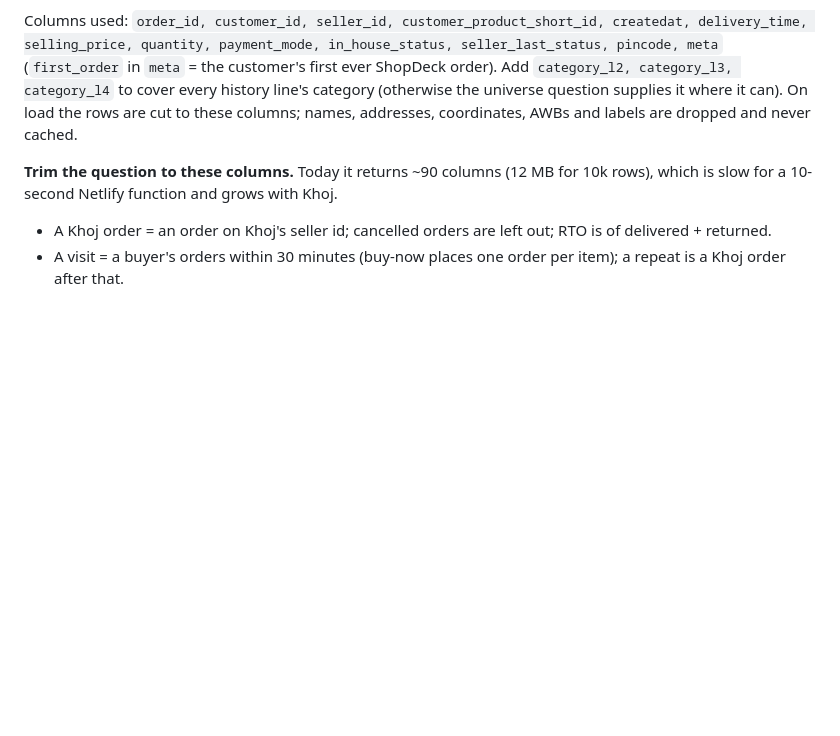
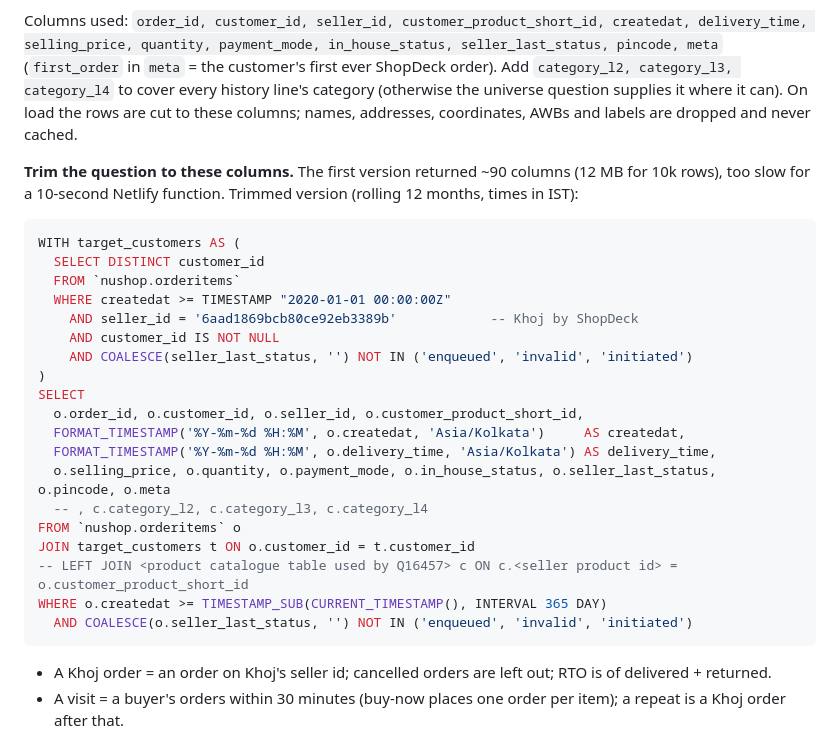
Before and after one commit to arunabh-sd/khoj-control-room, a Markdown page: README.md, the part around the change. Drawn GitHub-style; blank space fills up the shorter version.

Commit message:
README: trimmed Q16717 query
Co-Authored-By: Claude Opus 5.5 <noreply@anthropic.com>
Claude-Session: https://claude.ai/code/session_017USHdeBnvvK7RiuCx9DKuz

````diff
--- a/README.md
+++ b/README.md
@@ -104,7 +104,29 @@ Every ShopDeck order in the last 12 months by anyone who has ordered on Khoj, Kh
 
 Columns used: `order_id, customer_id, seller_id, customer_product_short_id, createdat, delivery_time, selling_price, quantity, payment_mode, in_house_status, seller_last_status, pincode, meta` (`first_order` in `meta` = the customer's first ever ShopDeck order). Add `category_l2, category_l3, category_l4` to cover every history line's category (otherwise the universe question supplies it where it can). On load the rows are cut to these columns; names, addresses, coordinates, AWBs and labels are dropped and never cached.
 
-**Trim the question to these columns.** Today it returns ~90 columns (12 MB for 10k rows), which is slow for a 10-second Netlify function and grows with Khoj.
+**Trim the question to these columns.** The first version returned ~90 columns (12 MB for 10k rows), too slow for a 10-second Netlify function. Trimmed version (rolling 12 months, times in IST):
+
+```sql
+WITH target_customers AS (
+  SELECT DISTINCT customer_id
+  FROM `nushop.orderitems`
+  WHERE createdat >= TIMESTAMP "2020-01-01 00:00:00Z"
+    AND seller_id = '6aad1869bcb80ce92eb3389b'            -- Khoj by ShopDeck
+    AND customer_id IS NOT NULL
+    AND COALESCE(seller_last_status, '') NOT IN ('enqueued', 'invalid', 'initiated')
+)
+SELECT
+  o.order_id, o.customer_id, o.seller_id, o.customer_product_short_id,
+  FORMAT_TIMESTAMP('%Y-%m-%d %H:%M', o.createdat, 'Asia/Kolkata')     AS createdat,
+  FORMAT_TIMESTAMP('%Y-%m-%d %H:%M', o.delivery_time, 'Asia/Kolkata') AS delivery_time,
+  o.selling_price, o.quantity, o.payment_mode, o.in_house_status, o.seller_last_status, o.pincode, o.meta
+  -- , c.category_l2, c.category_l3, c.category_l4
+FROM `nushop.orderitems` o
+JOIN target_customers t ON o.customer_id = t.customer_id
+-- LEFT JOIN <product catalogue table used by Q16457> c ON c.<seller product id> = o.customer_product_short_id
+WHERE o.createdat >= TIMESTAMP_SUB(CURRENT_TIMESTAMP(), INTERVAL 365 DAY)
+  AND COALESCE(o.seller_last_status, '') NOT IN ('enqueued', 'invalid', 'initiated')
+```
 
 - A Khoj order = an order on Khoj's seller id; cancelled orders are left out; RTO is of delivered + returned.
 - A visit = a buyer's orders within 30 minutes (buy-now places one order per item); a repeat is a Khoj order after that.
````
